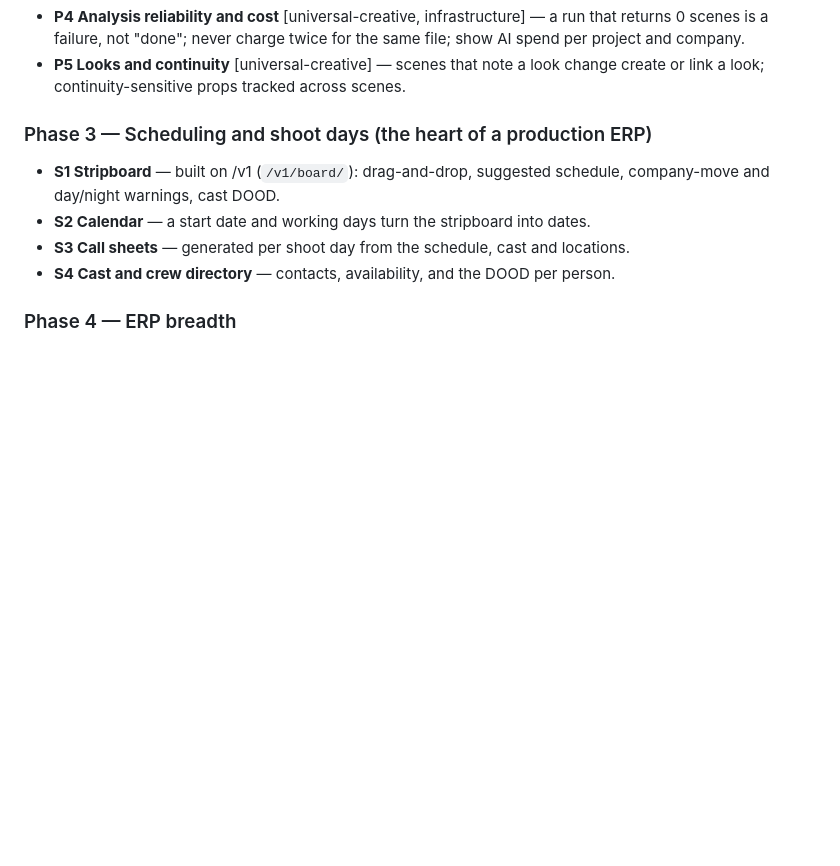
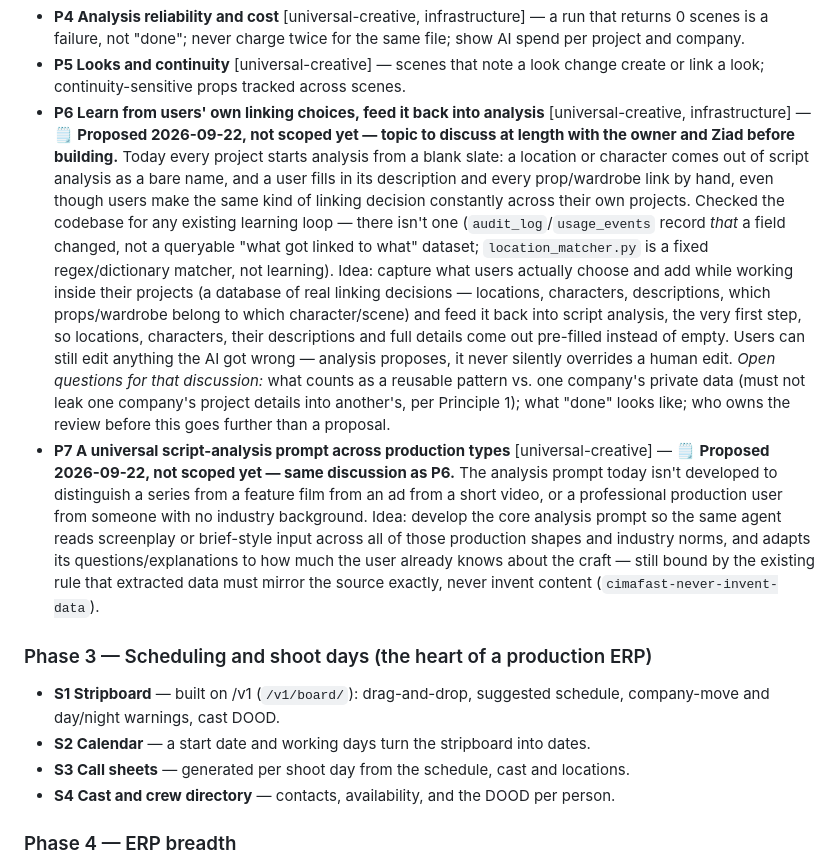
Before and after one commit to onkpictures-osama/cimafast, a Markdown page: PRODUCT-PLAN.md, the part around the change. GitHub-like rendering; blank space fills up the shorter version.

Commit message:
Log P6/P7: user-choice learning loop + universal analysis prompt (proposal)
Owner asked to record a new topic for discussion with Ziad, not to build
it yet. Recorded as two roadmap items under Phase 2:

- P6: capture what users actually choose while working in their projects
  (location/character descriptions, prop/wardrobe links) into a dataset,
  then feed it back into script analysis so locations/characters and
  their details come out pre-filled instead of blank, with users still
  able to edit. Checked first: no such learning loop exists today
  (audit_log/usage_events log that something changed, not a reusable
  linking dataset; location_matcher.py is fixed rules, not learning).
- P7: develop the core script-analysis prompt to work across production
  types (series/film/ad/short) and user experience levels (professional
  vs. no industry background), not just the current shape.

Both marked explicitly unscoped/proposed — the owner was clear this is a
topic for a longer discussion before it becomes buildable work.

Co-Authored-By: Claude Sonnet 5 <noreply@anthropic.com>

```diff
--- a/PRODUCT-PLAN.md
+++ b/PRODUCT-PLAN.md
@@ -130,6 +130,39 @@ Each item: *problem → what we build → done when*. Owner agent in brackets.
   same file; show AI spend per project and company.
 - **P5 Looks and continuity** [universal-creative] — scenes that note a look
   change create or link a look; continuity-sensitive props tracked across scenes.
+- **P6 Learn from users' own linking choices, feed it back into analysis**
+  [universal-creative, infrastructure] — 🗒️ **Proposed 2026-09-22, not
+  scoped yet — topic to discuss at length with the owner and Ziad before
+  building.** Today every project starts analysis from a blank slate: a
+  location or character comes out of script analysis as a bare name, and a
+  user fills in its description and every prop/wardrobe link by hand, even
+  though users make the same kind of linking decision constantly across
+  their own projects. Checked the codebase for any existing learning loop —
+  there isn't one (`audit_log`/`usage_events` record *that* a field changed,
+  not a queryable "what got linked to what" dataset; `location_matcher.py`
+  is a fixed regex/dictionary matcher, not learning). Idea: capture what
+  users actually choose and add while working inside their projects (a
+  database of real linking decisions — locations, characters, descriptions,
+  which props/wardrobe belong to which character/scene) and feed it back
+  into script analysis, the very first step, so locations, characters, their
+  descriptions and full details come out pre-filled instead of empty. Users
+  can still edit anything the AI got wrong — analysis proposes, it never
+  silently overrides a human edit. *Open questions for that discussion:*
+  what counts as a reusable pattern vs. one company's private data (must not
+  leak one company's project details into another's, per Principle 1);
+  what "done" looks like; who owns the review before this goes further than
+  a proposal.
+- **P7 A universal script-analysis prompt across production types**
+  [universal-creative] — 🗒️ **Proposed 2026-09-22, not scoped yet — same
+  discussion as P6.** The analysis prompt today isn't developed to
+  distinguish a series from a feature film from an ad from a short video, or
+  a professional production user from someone with no industry background.
+  Idea: develop the core analysis prompt so the same agent reads screenplay
+  or brief-style input across all of those production shapes and industry
+  norms, and adapts its questions/explanations to how much the user already
+  knows about the craft — still bound by the existing rule that extracted
+  data must mirror the source exactly, never invent content
+  (`cimafast-never-invent-data`).
 
 ### Phase 3 — Scheduling and shoot days (the heart of a production ERP)
 
```
